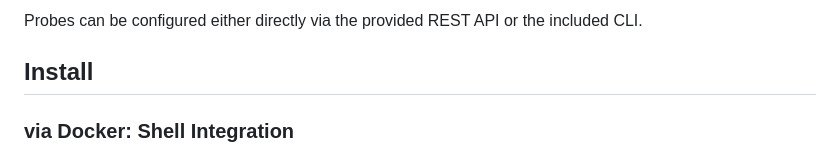
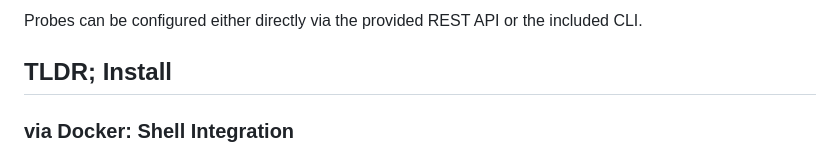
Before and after one commit to apnex/probe, a Markdown page: README.md, the part around the change printed below. GitHub-like rendering.

```diff
--- a/README.md
+++ b/README.md
@@ -8,7 +8,7 @@ Suitable for for quickly validating microservice health or configured firewall r
 
 Probes can be configured either directly via the provided REST API or the included CLI.
 
-## Install
+## TLDR; Install
 ### via Docker: Shell Integration
 Builds a shell command that links to the docker container.
 Requires docker installed on your system.
```
Also changed, not shown: other parts of README.md (+1 -1 lines), probe-status.png (added).
